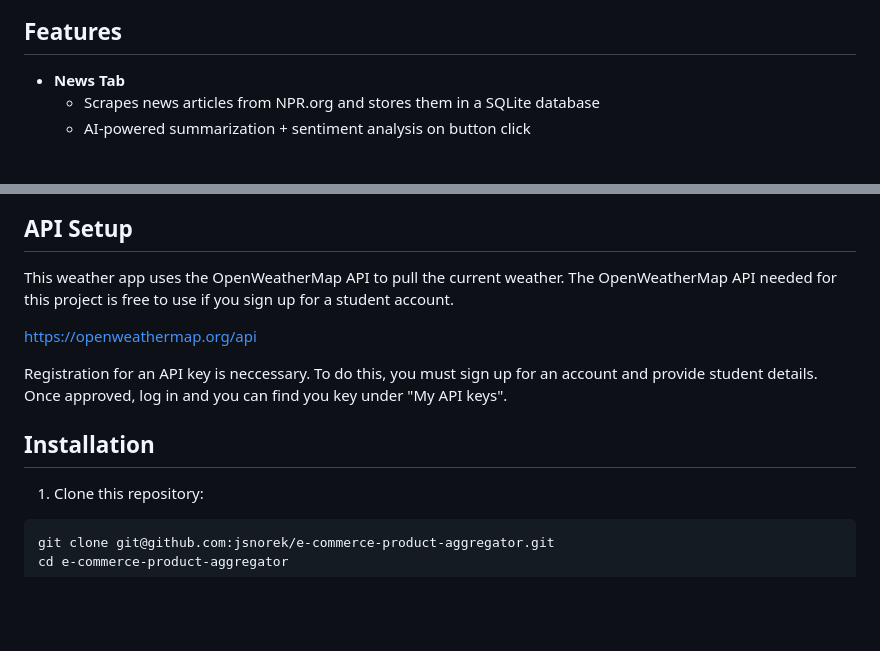
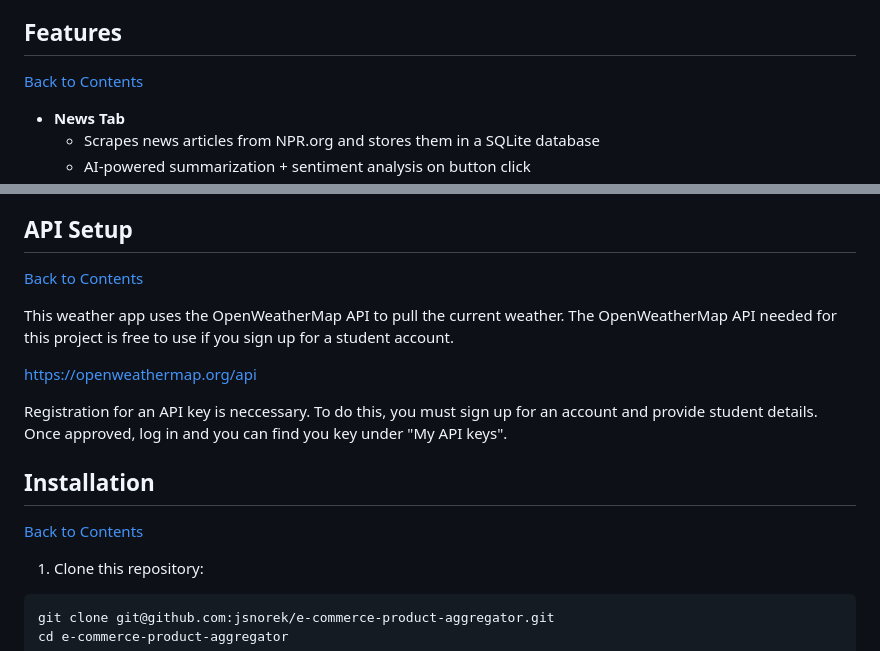
Before and after one commit to jsnorek/NewsNow, a Markdown page: README.md, 2 parts joined by grey strips. Rendered like a GitHub page; blank space fills up the shorter version.

````diff
--- a/README.md
+++ b/README.md
@@ -17,6 +17,7 @@ NewsNow delivers a daily news and weather feed while allowing users to filter ar
 - [Stretch Goals](#stretch-goals)
 
 ## Features
+[Back to Contents](#contents)
 - **News Tab**
   - Scrapes news articles from NPR.org and stores them in a SQLite database
   - AI-powered summarization + sentiment analysis on button click
@@ -31,6 +32,7 @@ NewsNow delivers a daily news and weather feed while allowing users to filter ar
 - **Secure backend login authorization** for controlled and protected access to data sources.
 
 ## API Setup
+[Back to Contents](#contents)
 
 This weather app uses the OpenWeatherMap API to pull the current weather. The OpenWeatherMap API needed for this project is free to use if you sign up for a student account.
 
@@ -39,6 +41,8 @@ https://openweathermap.org/api
 Registration for an API key is neccessary. To do this, you must sign up for an account and provide student details. Once approved, log in and you can find you key under "My API keys".
 
 ## Installation
+[Back to Contents](#contents)
+
 1. Clone this repository:
 ```
 git clone git@github.com:jsnorek/e-commerce-product-aggregator.git
````
Also changed, not shown: other parts of README.md (+15 -0 lines).
